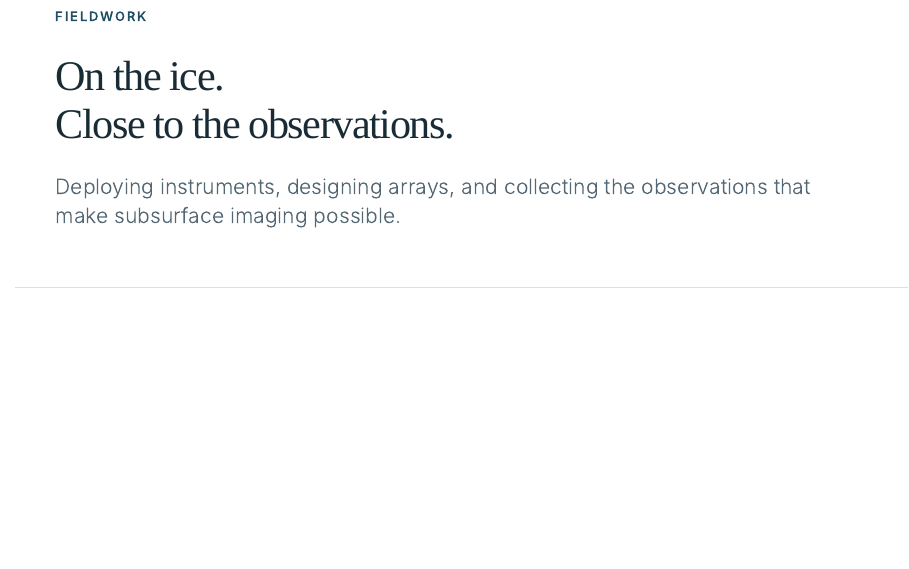
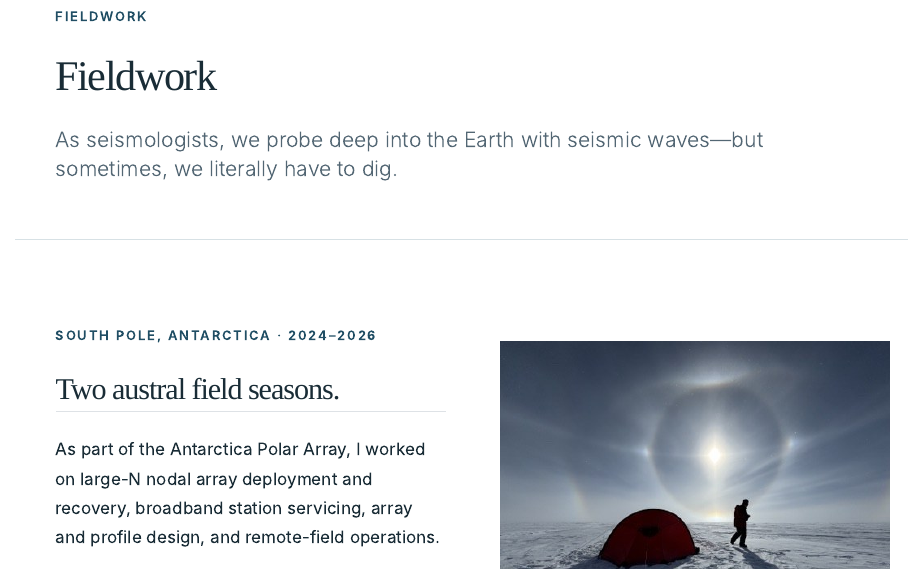
Before and after one commit to Hanxiao-Wu/hanxiao-website, a Quarto document (fieldwork.qmd): the page in a window 1100 px wide, from 130 px down. Rendered offline with R 4.5, knitr and Pandoc in place of Quarto, with nearby package versions.

Commit message:
Update fieldwork.qmd

```diff
--- a/fieldwork.qmd
+++ b/fieldwork.qmd
@@ -7,10 +7,11 @@
 <header class="page-head">
 <div class="wrap">
 <p class="eyebrow">Fieldwork</p>
-<h1>On the ice.<br>Close to the observations.</h1>
-<p class="lead">Deploying instruments, designing arrays, and collecting the observations that make subsurface imaging possible.</p>
+<h1>Fieldwork</h1>
+<p class="lead"> As seismologists, we probe deep into the Earth with seismic waves—but sometimes, we literally have to dig. </p>
 </div>
 </header>
+
 <section class="section wrap">
 <div class="gallery-lead">
 <div>
```
